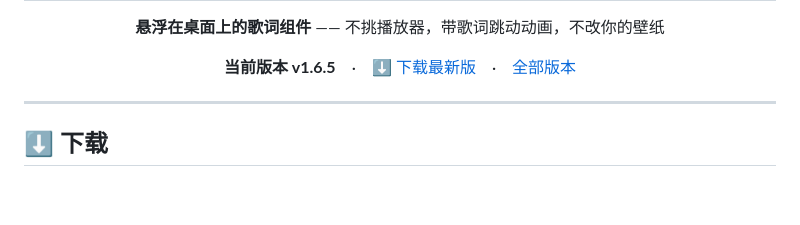
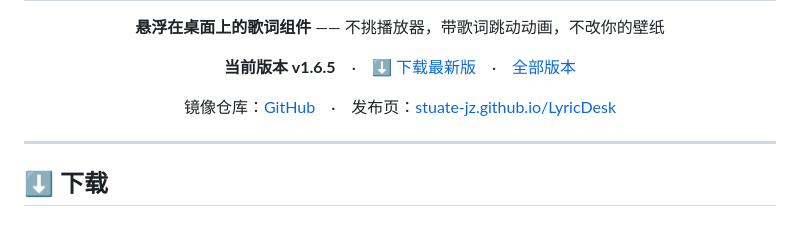
Before and after one commit to stuate-jz/LyricDesk, a Markdown page: release-page/README.md, the part around the change. GitHub-like rendering; blank space fills up the shorter version.

```diff
--- a/release-page/README.md
+++ b/release-page/README.md
@@ -9,6 +9,8 @@
 **悬浮在桌面上的歌词组件** —— 不挑播放器，带歌词跳动动画，不改你的壁纸
 
 **当前版本 v1.6.5**　·　[⬇ 下载最新版](https://gitee.com/pursue-studies/LyricDesk/releases)　·　[全部版本](https://gitee.com/pursue-studies/LyricDesk/releases)
+
+镜像仓库：[GitHub](https://github.com/stuate-jz/LyricDesk)　·　发布页：[stuate-jz.github.io/LyricDesk](https://stuate-jz.github.io/LyricDesk/)
 
 </div>
 
```
Also changed, not shown: README.md (+2 -0 lines), docs/screenshots/3d.png (added), docs/screenshots/album.png (added), docs/screenshots/split.png (added), 9 other files.
